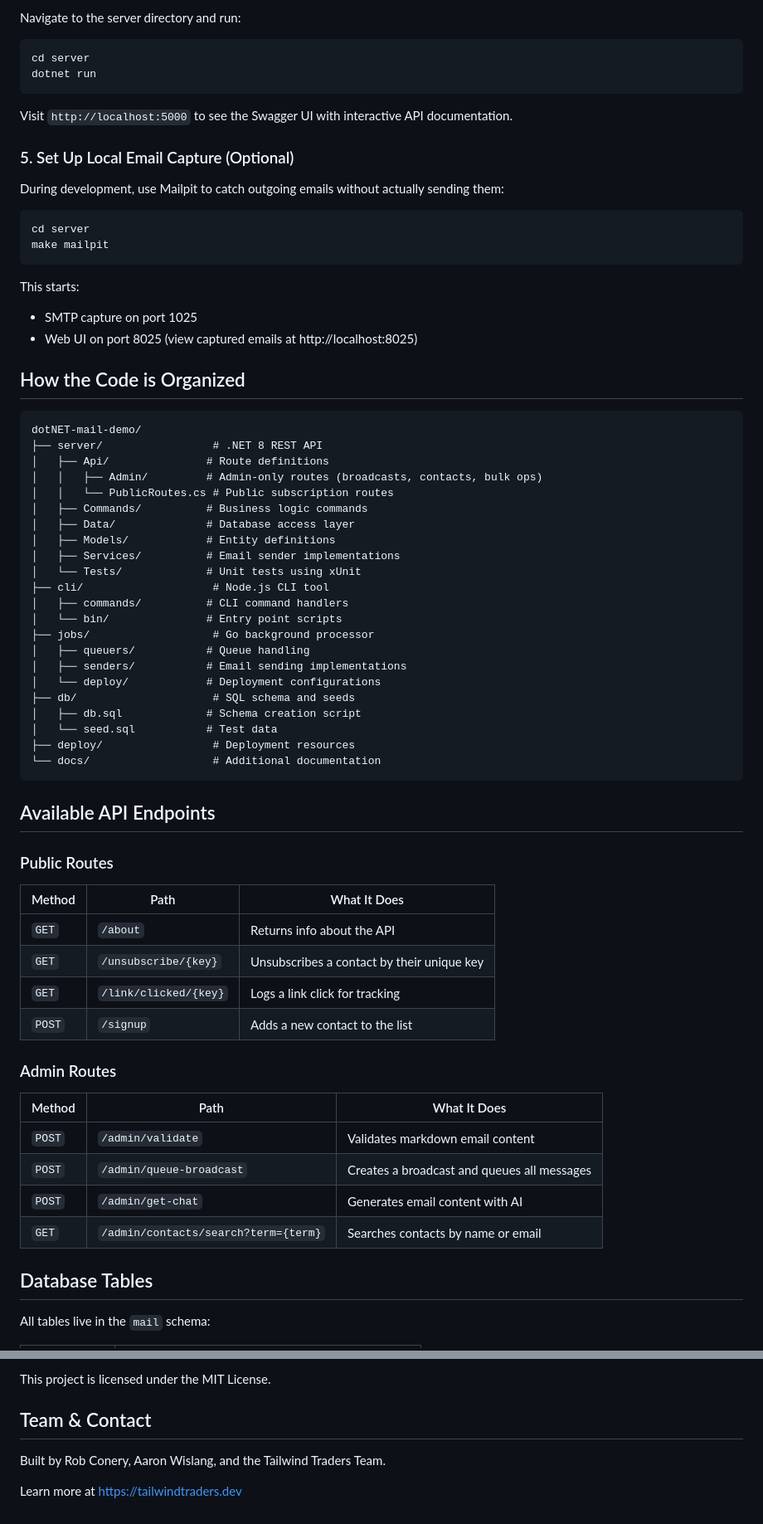
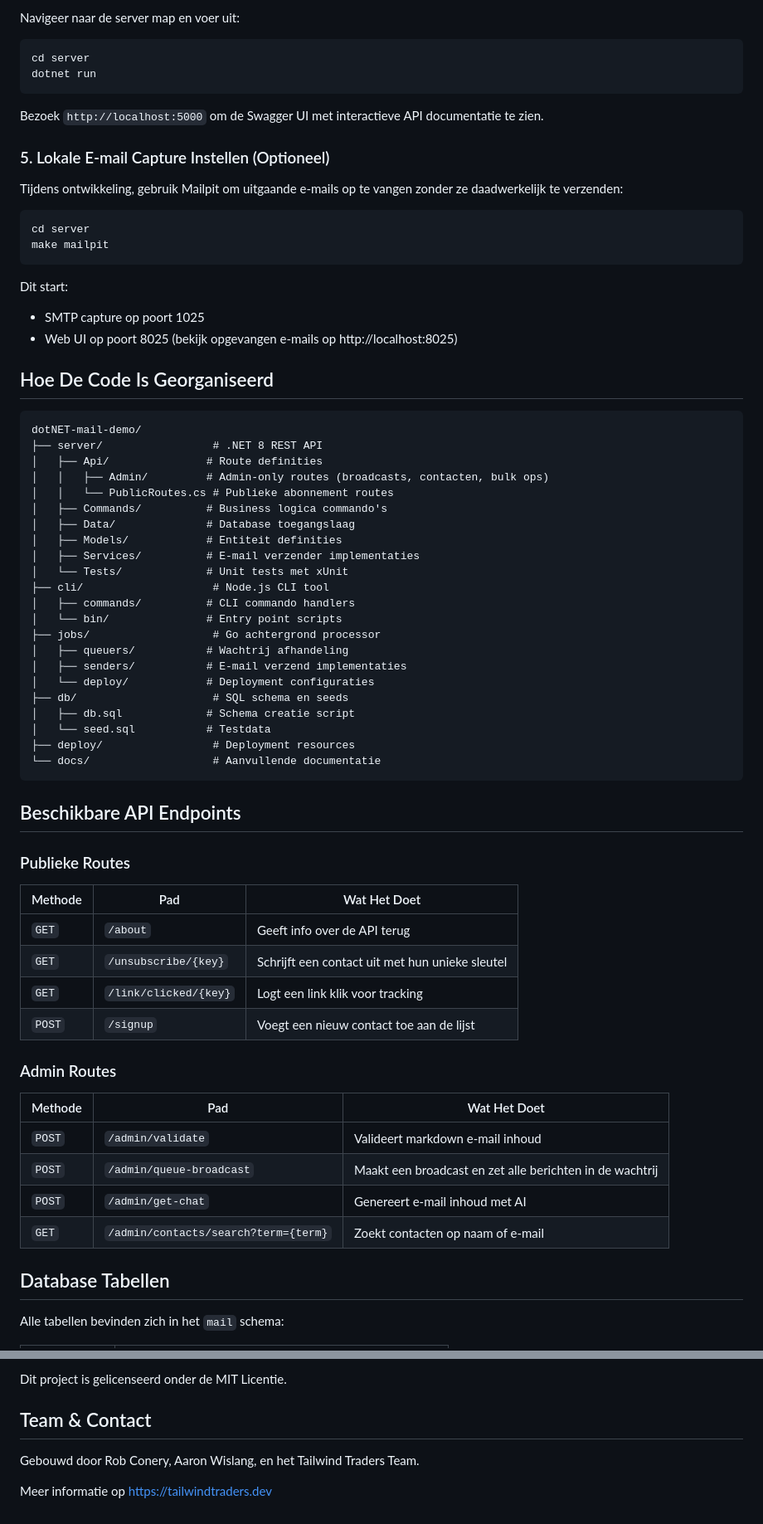
Before and after one commit to scubaninja/dotNET-mail-demo, a Markdown page: README.md, 2 parts joined by grey strips. Shown at 83% size. GitHub-like rendering.

````diff
--- a/README.md
+++ b/README.md
@@ -80,74 +80,74 @@ You'll need to set these environment variables (create a `.env` file or export t
 
-Navigate to the server directory and run:
+Navigeer naar de server map en voer uit:
 
 ```sh
 cd server
 dotnet run
 ```
 
-Visit `http://localhost:5000` to see the Swagger UI with interactive API documentation.
+Bezoek `http://localhost:5000` om de Swagger UI met interactieve API documentatie te zien.
 
-### 5. Set Up Local Email Capture (Optional)
+### 5. Lokale E-mail Capture Instellen (Optioneel)
 
-During development, use Mailpit to catch outgoing emails without actually sending them:
+Tijdens ontwikkeling, gebruik Mailpit om uitgaande e-mails op te vangen zonder ze daadwerkelijk te verzenden:
 
 ```sh
 cd server
 make mailpit
 ```
 
-This starts:
-- SMTP capture on port 1025
-- Web UI on port 8025 (view captured emails at http://localhost:8025)
+Dit start:
+- SMTP capture op poort 1025
+- Web UI op poort 8025 (bekijk opgevangen e-mails op http://localhost:8025)
 
-## How the Code is Organized
+## Hoe De Code Is Georganiseerd
 
 ```
 dotNET-mail-demo/
 ├── server/                 # .NET 8 REST API
-│   ├── Api/               # Route definitions
-│   │   ├── Admin/         # Admin-only routes (broadcasts, contacts, bulk ops)
-│   │   └── PublicRoutes.cs # Public subscription routes
-│   ├── Commands/          # Business logic commands
-│   ├── Data/              # Database access layer
-│   ├── Models/            # Entity definitions
-│   ├── Services/          # Email sender implementations
-│   └── Tests/             # Unit tests using xUnit
+│   ├── Api/               # Route definities
+│   │   ├── Admin/         # Admin-only routes (broadcasts, contacten, bulk ops)
+│   │   └── PublicRoutes.cs # Publieke abonnement routes
+│   ├── Commands/          # Business logica commando's
+│   ├── Data/              # Database toegangslaag
+│   ├── Models/            # Entiteit definities
+│   ├── Services/          # E-mail verzender implementaties
+│   └── Tests/             # Unit tests met xUnit
 ├── cli/                    # Node.js CLI tool
-│   ├── commands/          # CLI command handlers
+│   ├── commands/          # CLI commando handlers
 │   └── bin/               # Entry point scripts
-├── jobs/                   # Go background processor
-│   ├── queuers/           # Queue handling
-│   ├── senders/           # Email sending implementations
-│   └── deploy/            # Deployment configurations
-├── db/                     # SQL schema and seeds
-│   ├── db.sql             # Schema creation script
-│   └── seed.sql           # Test data
+├── jobs/                   # Go achtergrond processor
+│   ├── queuers/           # Wachtrij afhandeling
+│   ├── senders/           # E-mail verzend implementaties
+│   └── deploy/            # Deployment configuraties
+├── db/                     # SQL schema en seeds
+│   ├── db.sql             # Schema creatie script
+│   └── seed.sql           # Testdata
 ├── deploy/                 # Deployment resources
-└── docs/                   # Additional documentation
+└── docs/                   # Aanvullende documentatie
 ```
 
-## Available API Endpoints
+## Beschikbare API Endpoints
 
-### Public Routes
+### Publieke Routes
 
-| Method | Path | What It Does |
-|--------|------|--------------|
-| `GET` | `/about` | Returns info about the API |
-| `GET` | `/unsubscribe/{key}` | Unsubscribes a contact by their unique key |
-| `GET` | `/link/clicked/{key}` | Logs a link click for tracking |
-| `POST` | `/signup` | Adds a new contact to the list |
+| Methode | Pad | Wat Het Doet |
+|---------|-----|--------------|
+| `GET` | `/about` | Geeft info over de API terug |
+| `GET` | `/unsubscribe/{key}` | Schrijft een contact uit met hun unieke sleutel |
+| `GET` | `/link/clicked/{key}` | Logt een link klik voor tracking |
+| `POST` | `/signup` | Voegt een nieuw contact toe aan de lijst |
 
 ### Admin Routes
 
-| Method | Path | What It Does |
-|--------|------|--------------|
-| `POST` | `/admin/validate` | Validates markdown email content |
-| `POST` | `/admin/queue-broadcast` | Creates a broadcast and queues all messages |
-| `POST` | `/admin/get-chat` | Generates email content with AI |
-| `GET` | `/admin/contacts/search?term={term}` | Searches contacts by name or email |
+| Methode | Pad | Wat Het Doet |
+|---------|-----|--------------|
+| `POST` | `/admin/validate` | Valideert markdown e-mail inhoud |
+| `POST` | `/admin/queue-broadcast` | Maakt een broadcast en zet alle berichten in de wachtrij |
+| `POST` | `/admin/get-chat` | Genereert e-mail inhoud met AI |
+| `GET` | `/admin/contacts/search?term={term}` | Zoekt contacten op naam of e-mail |
 
-## Database Tables
+## Database Tabellen
 
-All tables live in the `mail` schema:
+Alle tabellen bevinden zich in het `mail` schema:
 
@@ -240,8 +240,8 @@ We welcome contributions! Here's how:
 
-This project is licensed under the MIT License.
+Dit project is gelicenseerd onder de MIT Licentie.
 
 ## Team & Contact
 
-Built by Rob Conery, Aaron Wislang, and the Tailwind Traders Team.
+Gebouwd door Rob Conery, Aaron Wislang, en het Tailwind Traders Team.
 
-Learn more at https://tailwindtraders.dev
+Meer informatie op https://tailwindtraders.dev
````
Also changed, not shown: other parts of README.md (+83 -83 lines).
